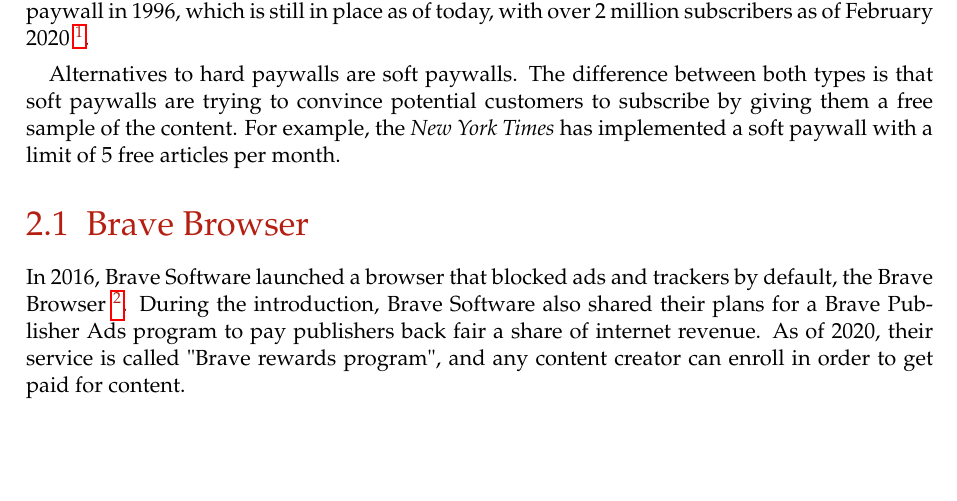
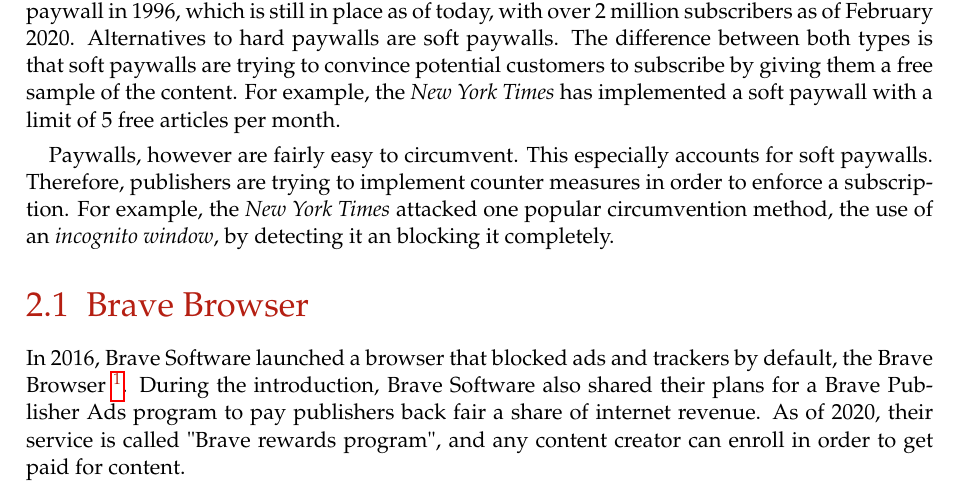
Before and after one commit to lightning-sprinkle/master-thesis, a LaTeX thesis (thesis/main.tex, which reads thesis/content/02_related_work.tex): part of page 15 of 33, cut so that both start at the same text, the shorter picture padded with empty space. Compiled offline with pdfLaTeX.

Commit message:
Paywalls paywalls paywalls

```diff
--- a/thesis/content/02_related_work.tex
+++ b/thesis/content/02_related_work.tex
@@ -1,11 +1,15 @@
 \chapter{Related Work}
 \label{cha:relatedwork}
 
-Revenue models on the internet to monetize online content is a topic that has been actively researched and experimented with over the past few decades. Even in the early days of the World Wide Web, the problem of unpaid content existed. These approaches include paywalls and web advertisements. For example, the \textit{Wall Street Journal} implemented already a hard paywall in 1996, which is still in place as of today, with over 2 million subscribers as of February 2020 \footnote{\url{}}. %https://www.niemanlab.org/2020/02/the-wall-street-journal-joins-the-new-york-times-in-the-2-million-digital-subscriber-club/
+Revenue models on the internet to monetize online content is a topic that has been actively researched and experimented with over the past few decades. Even in the early days of the World Wide Web, the problem of unpaid content existed. These approaches include paywalls and web advertisements. For example, the \textit{Wall Street Journal} implemented already a hard paywall in 1996, which is still in place as of today, with over 2 million subscribers as of February 2020.
+Alternatives to hard paywalls are soft paywalls. The difference between both types is that soft paywalls are trying to convince potential customers to subscribe by giving them a free sample of the content. For example, the \textit{New York Times} has implemented a soft paywall with a limit of 5 free articles per month.  %https://www.niemanlab.org/2020/02/the-wall-street-journal-joins-the-new-york-times-in-the-2-million-digital-subscriber-club/
 
 % Salwen, Michael B.; Garrison, Bruce; Driscoll, Paul D. (2004). Online News and the Public. Routledge. p. 136. ISBN 978-1-135-61679-3.
 
-Alternatives to hard paywalls are soft paywalls. The difference between both types is that soft paywalls are trying to convince potential customers to subscribe by giving them a free sample of the content. For example, the \textit{New York Times} has implemented a soft paywall with a limit of 5 free articles per month.
+Paywalls, however are fairly easy to circumvent. This especially accounts for soft paywalls. Therefore, publishers are trying to implement counter measures in order to enforce a subscription. For example, the \textit{New York Times} attacked one popular circumvention method, the use of an \textit{incognito window}, by detecting it an blocking it completely. %https://www.nyulawreview.org/wp-content/uploads/2018/08/NYULawReview-90-1-Troupson.pdf
+
+
+
 
 \section{Brave Browser}
 In 2016, Brave Software launched a browser that blocked ads and trackers by default, the Brave Browser \footnote{\url{https://www.brave.com}}. During the introduction, Brave Software also shared their plans for a Brave Publisher Ads program to pay publishers back fair a share of internet revenue. As of 2020, their service is called "Brave rewards program", and any content creator can enroll in order to get paid for content.
```
Also changed, not shown: thesis/main.pdf.
